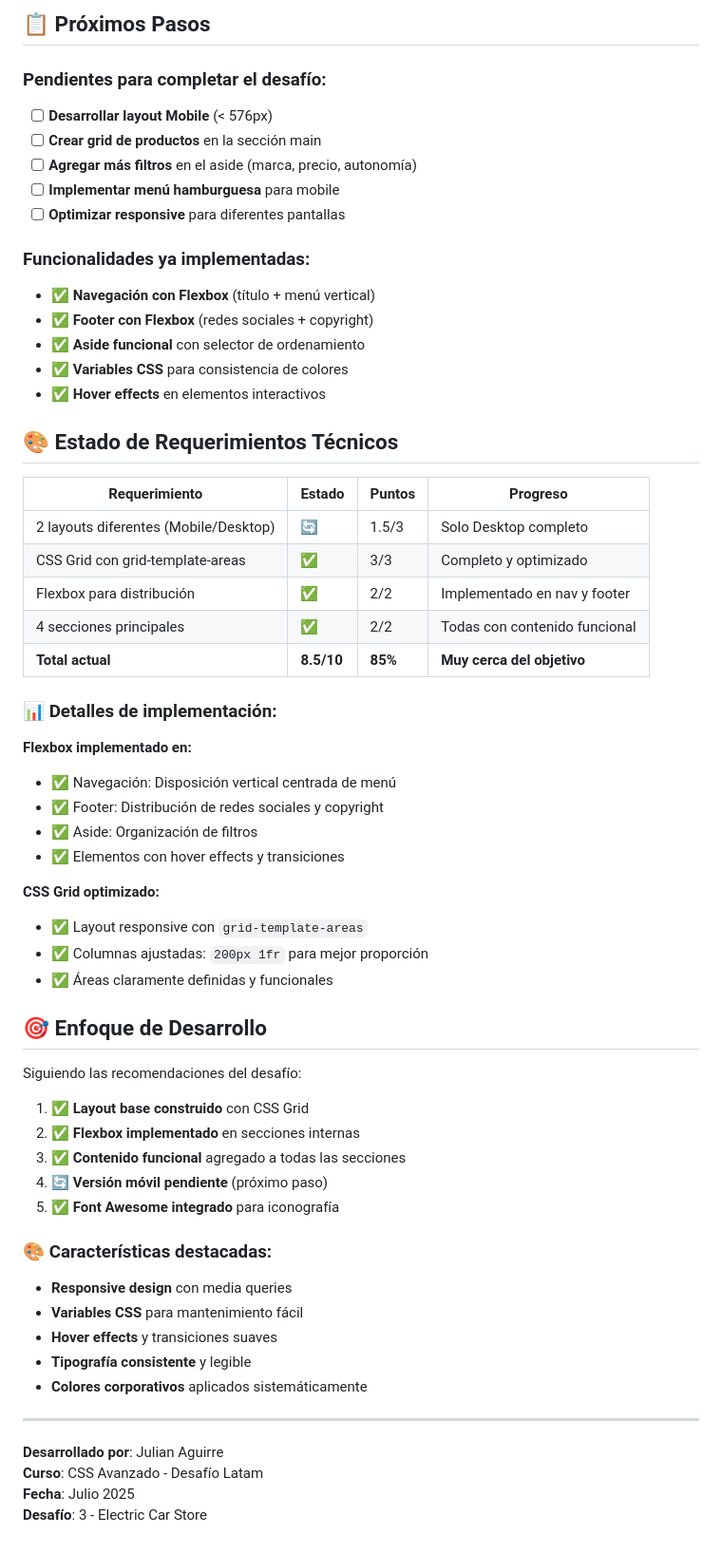
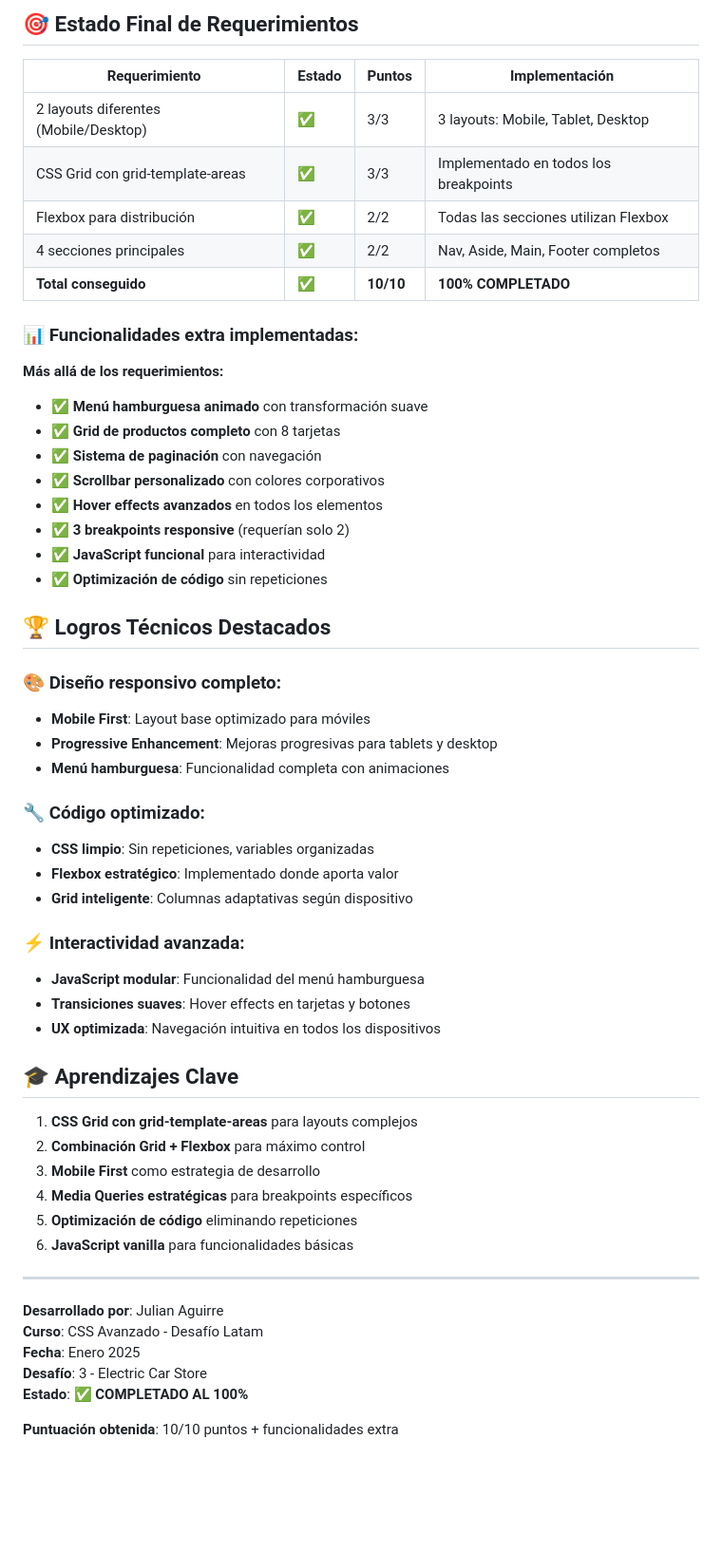
Before and after one commit to juliMAB/CSS-avanzado-Desafio-3---Electric-Car-Store, a Markdown page: README.md, the part around the change printed below. Shown: that part at 95% size. Rendered like a GitHub page; blank space fills up the shorter version.

```diff
--- a/README.md
+++ b/README.md
@@ -129,63 +184,58 @@ grid-template-columns: 200px 1fr; /* Aside optimizado */
 
-## 📋 Próximos Pasos
+## 🎯 Estado Final de Requerimientos
 
-### Pendientes para completar el desafío:
+| Requerimiento | Estado | Puntos | Implementación |
+|---------------|--------|---------|----------------|
+| 2 layouts diferentes (Mobile/Desktop) | ✅ | 3/3 | 3 layouts: Mobile, Tablet, Desktop |
+| CSS Grid con grid-template-areas | ✅ | 3/3 | Implementado en todos los breakpoints |
+| Flexbox para distribución | ✅ | 2/2 | Todas las secciones utilizan Flexbox |
+| 4 secciones principales | ✅ | 2/2 | Nav, Aside, Main, Footer completos |
+| **Total conseguido** | ✅ | **10/10** | **100% COMPLETADO** |
 
-- [ ] **Desarrollar layout Mobile** (< 576px)
-- [ ] **Crear grid de productos** en la sección main
-- [ ] **Agregar más filtros** en el aside (marca, precio, autonomía)
-- [ ] **Implementar menú hamburguesa** para mobile
-- [ ] **Optimizar responsive** para diferentes pantallas
+### 📊 Funcionalidades extra implementadas:
 
-### Funcionalidades ya implementadas:
-- ✅ **Navegación con Flexbox** (título + menú vertical)
-- ✅ **Footer con Flexbox** (redes sociales + copyright)
-- ✅ **Aside funcional** con selector de ordenamiento
-- ✅ **Variables CSS** para consistencia de colores
-- ✅ **Hover effects** en elementos interactivos
+**Más allá de los requerimientos:**
+- ✅ **Menú hamburguesa animado** con transformación suave
+- ✅ **Grid de productos completo** con 8 tarjetas
+- ✅ **Sistema de paginación** con navegación
+- ✅ **Scrollbar personalizado** con colores corporativos
+- ✅ **Hover effects avanzados** en todos los elementos
+- ✅ **3 breakpoints responsive** (requerían solo 2)
+- ✅ **JavaScript funcional** para interactividad
+- ✅ **Optimización de código** sin repeticiones
 
-## 🎨 Estado de Requerimientos Técnicos
+## 🏆 Logros Técnicos Destacados
 
-| Requerimiento | Estado | Puntos | Progreso |
-|---------------|--------|---------|----------|
-| 2 layouts diferentes (Mobile/Desktop) | 🔄 | 1.5/3 | Solo Desktop completo |
-| CSS Grid con grid-template-areas | ✅ | 3/3 | Completo y optimizado |
-| Flexbox para distribución | ✅ | 2/2 | Implementado en nav y footer |
-| 4 secciones principales | ✅ | 2/2 | Todas con contenido funcional |
-| **Total actual** | **8.5/10** | **85%** | **Muy cerca del objetivo** |
+### 🎨 Diseño responsivo completo:
+- **Mobile First**: Layout base optimizado para móviles
+- **Progressive Enhancement**: Mejoras progresivas para tablets y desktop
+- **Menú hamburguesa**: Funcionalidad completa con animaciones
 
-### 📊 Detalles de implementación:
+### 🔧 Código optimizado:
+- **CSS limpio**: Sin repeticiones, variables organizadas
+- **Flexbox estratégico**: Implementado donde aporta valor
+- **Grid inteligente**: Columnas adaptativas según dispositivo
 
-**Flexbox implementado en:**
-- ✅ Navegación: Disposición vertical centrada de menú
-- ✅ Footer: Distribución de redes sociales y copyright
-- ✅ Aside: Organización de filtros
-- ✅ Elementos con hover effects y transiciones
+### ⚡ Interactividad avanzada:
+- **JavaScript modular**: Funcionalidad del menú hamburguesa
+- **Transiciones suaves**: Hover effects en tarjetas y botones
+- **UX optimizada**: Navegación intuitiva en todos los dispositivos
 
-**CSS Grid optimizado:**
-- ✅ Layout responsive con `grid-template-areas`
-- ✅ Columnas ajustadas: `200px 1fr` para mejor proporción
-- ✅ Áreas claramente definidas y funcionales
+## 🎓 Aprendizajes Clave
 
-## 🎯 Enfoque de Desarrollo
-
-Siguiendo las recomendaciones del desafío:
-1. ✅ **Layout base construido** con CSS Grid
-2. ✅ **Flexbox implementado** en secciones internas
-3. ✅ **Contenido funcional** agregado a todas las secciones
-4. 🔄 **Versión móvil pendiente** (próximo paso)
-5. ✅ **Font Awesome integrado** para iconografía
-
-### 🎨 Características destacadas:
-- **Responsive design** con media queries
-- **Variables CSS** para mantenimiento fácil
-- **Hover effects** y transiciones suaves
-- **Tipografía consistente** y legible
-- **Colores corporativos** aplicados sistemáticamente
+1. **CSS Grid con grid-template-areas** para layouts complejos
+2. **Combinación Grid + Flexbox** para máximo control
+3. **Mobile First** como estrategia de desarrollo
+4. **Media Queries estratégicas** para breakpoints específicos
+5. **Optimización de código** eliminando repeticiones
+6. **JavaScript vanilla** para funcionalidades básicas
 
 ---
 
 **Desarrollado por**: Julian Aguirre
 **Curso**: CSS Avanzado - Desafío Latam
-**Fecha**: Julio 2025
+**Fecha**: Enero 2025
 **Desafío**: 3 - Electric Car Store
+**Estado**: ✅ **COMPLETADO AL 100%**
+
+**Puntuación obtenida**: 10/10 puntos + funcionalidades extra
```
Also changed, not shown: other parts of README.md (+112 -57 lines), Progress/Commit_4.PNG (added), Progress/Commit_5.PNG (added), Progress/Commit_6.PNG (added), ref/img/Desktop.jpg (renamed from ref/img/img14.jpg), ref/img/Movile.jpg (renamed from ref/img/img6.jpg), ref/img/Tablet.jpg (renamed from ref/img/img20.jpg), 2 other files.
